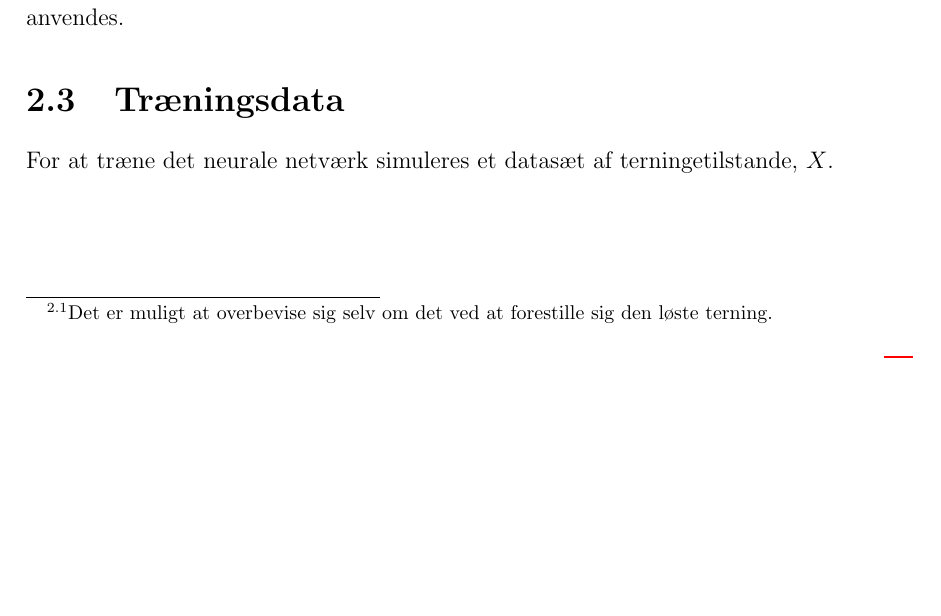
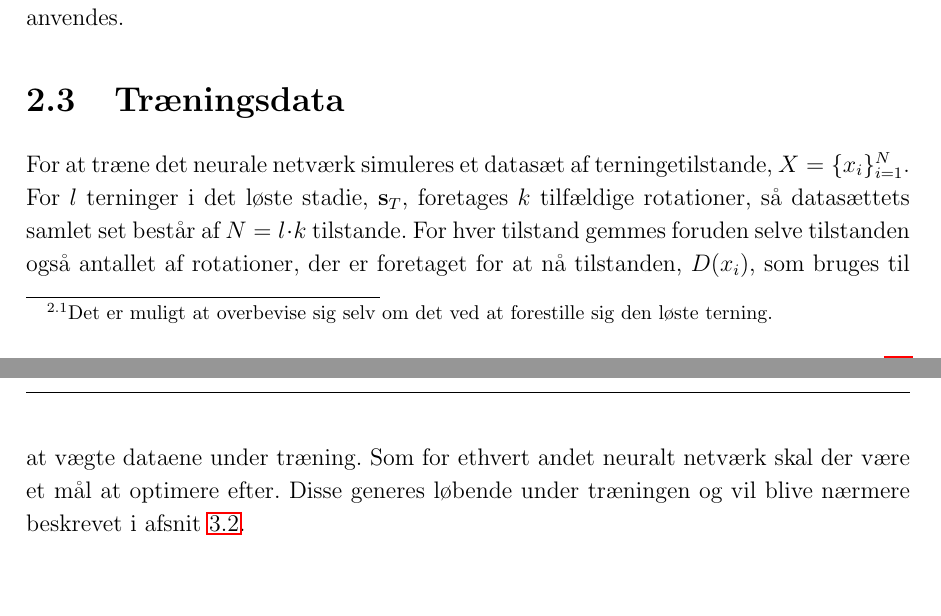
Before and after one commit to peleiden/rl-rubiks, a LaTeX document (docs/report/main.tex, which reads docs/report/sections/data.tex): part of page 10 of 14 before the commit and two parts of pages 10 and 11 of 15 after it, the two joined at a grey line, cut so that both start at the same text, the shorter picture padded with empty space. Compiled offline with pdfLaTeX.

Commit message:
Træningsdata

```diff
--- a/docs/report/sections/data.tex
+++ b/docs/report/sections/data.tex
@@ -85,8 +85,7 @@ Endeligt er tilstande one-hot encodede, hvilket gør det anvendeligt til neurale
 Samlet set vurderes denne repræsentation til bedre at opfylde kravene, hvorfor den anvendes.
 
 \section{Træningsdata}
-
-For at træne det neurale netværk simuleres et datasæt af terningetilstande, $ X $.
+For at træne det neurale netværk simuleres et datasæt af terningetilstande, $ X=\{x_i\}_{i=1}^N $. For $ l $ terninger i det løste stadie, $ \mathbf{s}_T $, foretages $ k $ tilfældige rotationer, så datasættets samlet set består af $ N=l\cdot k $ tilstande. For hver tilstand gemmes foruden selve tilstanden også antallet af rotationer, der er foretaget for at nå tilstanden, $ D(x_i) $, som bruges til at vægte dataene under træning. Som for ethvert andet neuralt netværk skal der være et mål at optimere efter. Disse generes løbende under træningen og vil blive nærmere beskrevet i afsnit \ref{sec:learnADI}.
 
 
 \end{document}
```
Also changed, not shown: docs/report/sections/methods.tex (+1 -1 lines).
